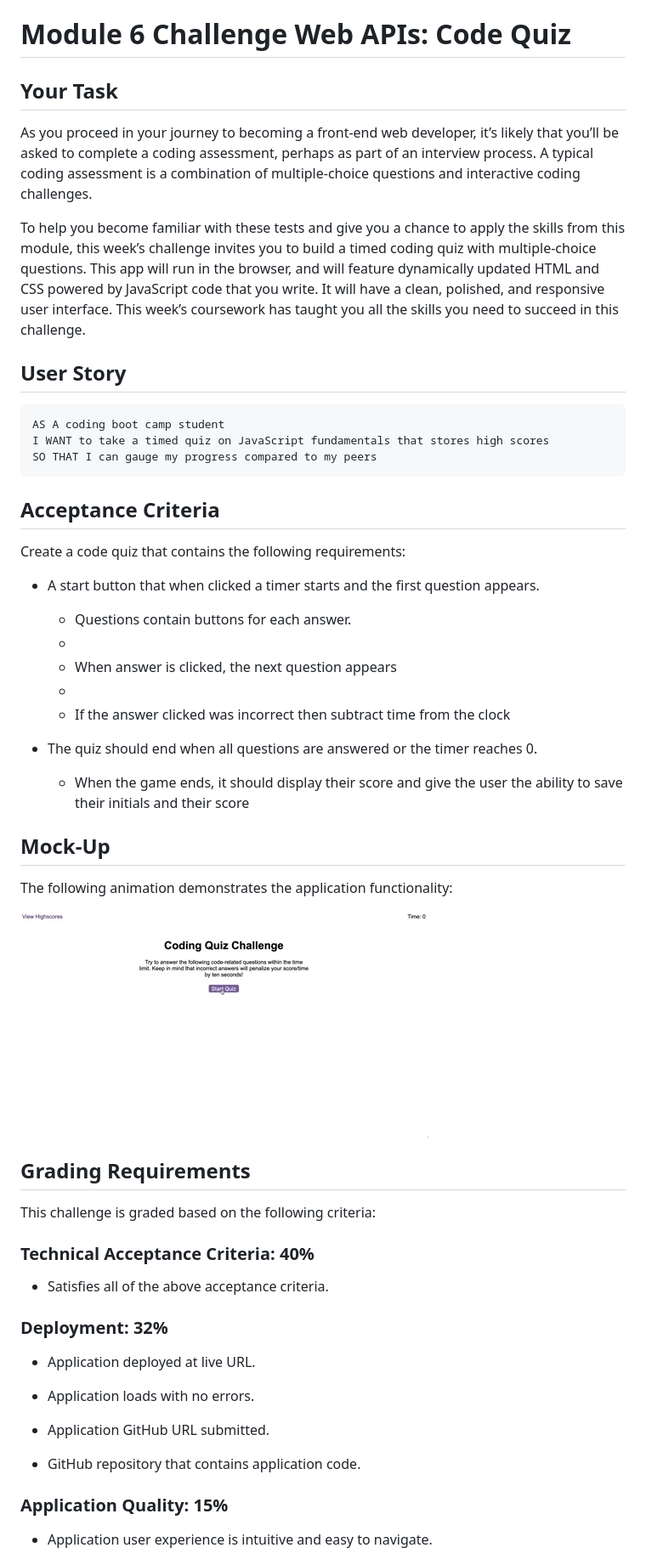
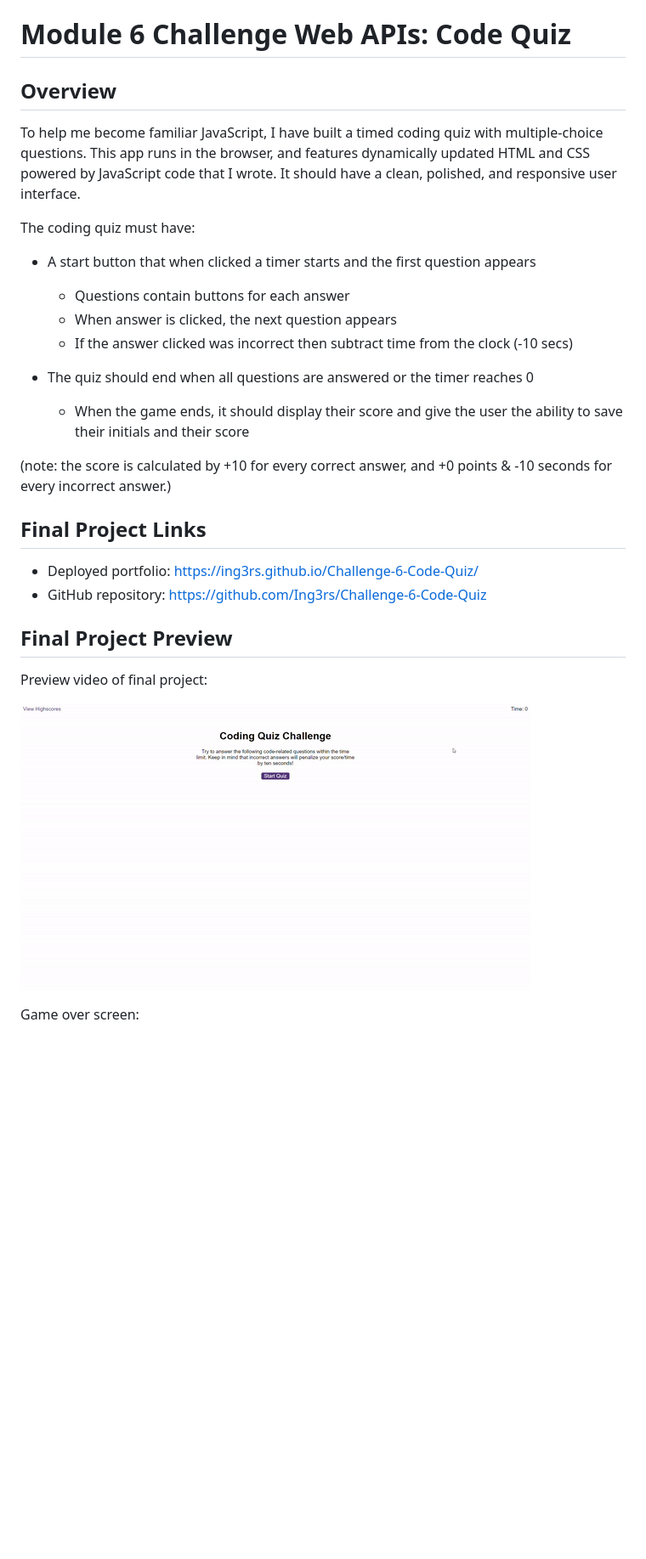
Before and after one commit to Ing3rs/Challenge-6-Code-Quiz, a Markdown page: README.md, the part around the change printed below. Shown: that part at 85% size. GitHub-like rendering; pictures changed too: assets/images/final-project.gif (added); blank space fills up the shorter version.

Commit message:
finalised code and updated README file

````diff
--- a/README.md
+++ b/README.md
@@ -1,61 +1,33 @@
 # Module 6 Challenge Web APIs: Code Quiz
 
-## Your Task
+## Overview
 
-As you proceed in your journey to becoming a front-end web developer, it’s likely that you’ll be asked to complete a coding assessment, perhaps as part of an interview process. A typical coding assessment is a combination of multiple-choice questions and interactive coding challenges.
+To help me become familiar JavaScript, I have built a timed coding quiz with multiple-choice questions. This app runs in the browser, and features dynamically updated HTML and CSS powered by JavaScript code that I wrote. It should have a clean, polished, and responsive user interface.
 
-To help you become familiar with these tests and give you a chance to apply the skills from this module, this week’s challenge invites you to build a timed coding quiz with multiple-choice questions. This app will run in the browser, and will feature dynamically updated HTML and CSS powered by JavaScript code that you write. It will have a clean, polished, and responsive user interface. This week’s coursework has taught you all the skills you need to succeed in this challenge.
+The coding quiz must have:
 
+* A start button that when clicked a timer starts and the first question appears
 
-## User Story
+  * Questions contain buttons for each answer
+  * When answer is clicked, the next question appears
+  * If the answer clicked was incorrect then subtract time from the clock (-10 secs)
 
-```
-AS A coding boot camp student
-I WANT to take a timed quiz on JavaScript fundamentals that stores high scores
-SO THAT I can gauge my progress compared to my peers
-```
-
-## Acceptance Criteria
-
-Create a code quiz that contains the following requirements:
-
-* A start button that when clicked a timer starts and the first question appears.
-
-  * Questions contain buttons for each answer.
-  *
-  * When answer is clicked, the next question appears
-  *
-  * If the answer clicked was incorrect then subtract time from the clock
-
-* The quiz should end when all questions are answered or the timer reaches 0.
+* The quiz should end when all questions are answered or the timer reaches 0
 
   * When the game ends, it should display their score and give the user the ability to save their initials and their score
 
-## Mock-Up
+(note: the score is calculated by +10 for every correct answer, and +0 points & -10 seconds for every incorrect answer.)
 
-The following animation demonstrates the application functionality:
+## Final Project Links
 
-![Animation of code quiz. Presses button to start quiz. Clicks the button for the answer to each question, displays if answer was correct or incorrect. Quiz finishes and displays high scores. User adds their intials, then clears their intials and starts over.](./assets/08-web-apis-challenge-demo.gif)
+* Deployed portfolio: https://ing3rs.github.io/Challenge-6-Code-Quiz/
+* GitHub repository: https://github.com/Ing3rs/Challenge-6-Code-Quiz
 
-## Grading Requirements
+## Final Project Preview
 
-This challenge is graded based on the following criteria:
+Preview video of final project:
 
-### Technical Acceptance Criteria: 40%
+![portfolio demo](https://github.com/Ing3rs/Challenge-6-Code-Quiz/blob/main/assets/images/final-project.gif)
 
-* Satisfies all of the above acceptance criteria.
+Game over screen:
 
-### Deployment: 32%
-
-* Application deployed at live URL.
-
-* Application loads with no errors.
-
-* Application GitHub URL submitted.
-
-* GitHub repository that contains application code.
-
-### Application Quality: 15%
-
-* Application user experience is intuitive and easy to navigate.
-
````
Also changed, not shown: other parts of README.md (+1 -24 lines), assets/images/game-over-gif.gif (added), assets/images/game-over-screen.jpg (added), 3 other files.
